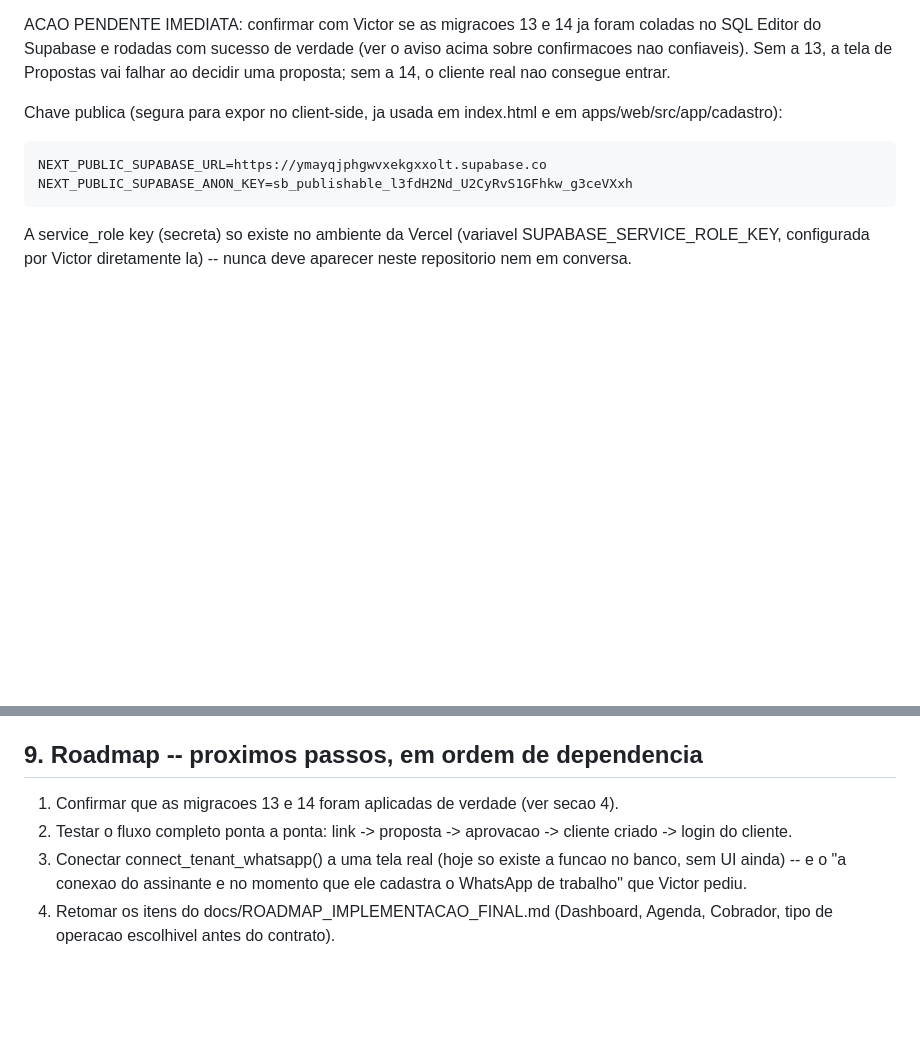
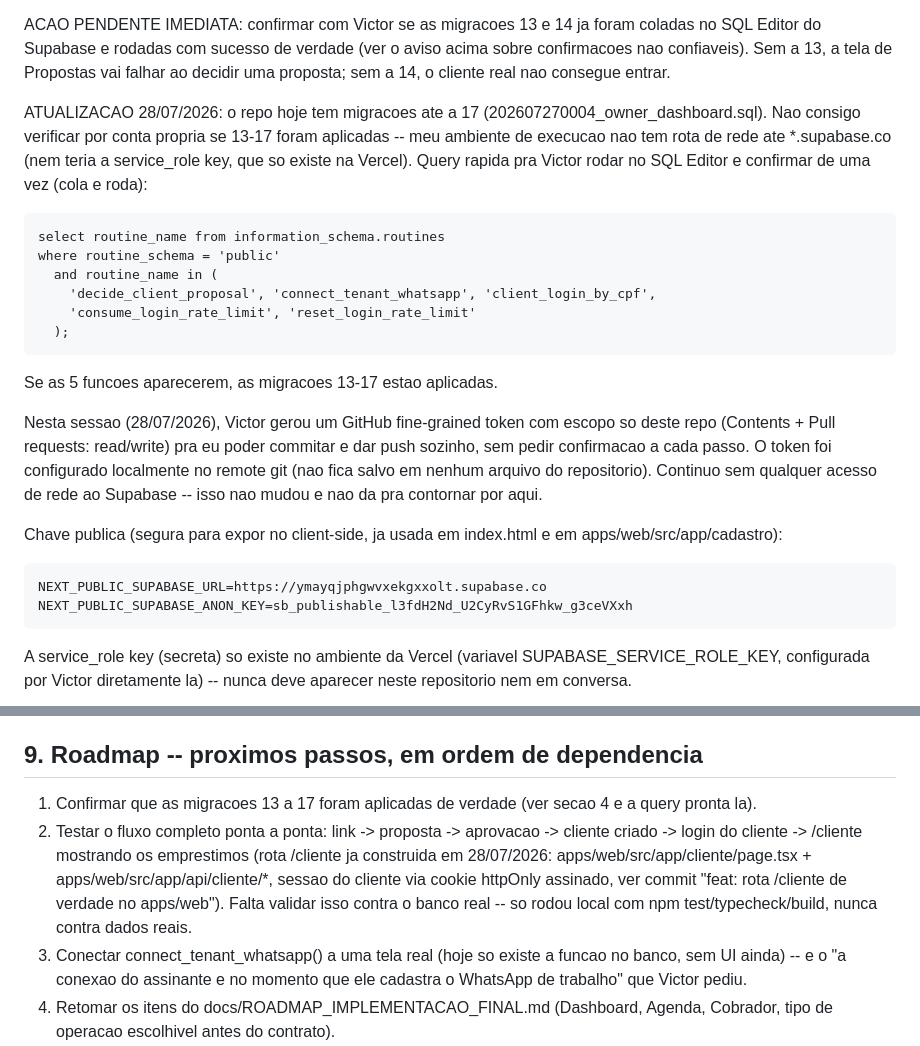
Before and after one commit to vitinhuss18-art/control-premium, a Markdown page: HANDOFF.md, 2 parts joined by grey strips. Rendered like a GitHub page; blank space fills up the shorter version.

Commit message:
docs: atualiza HANDOFF com status da rota /cliente e nota sobre acesso ao Supabase

```diff
--- a/HANDOFF.md
+++ b/HANDOFF.md
@@ -112,6 +112,27 @@ SQL Editor do Supabase e rodadas com sucesso de verdade (ver o aviso acima sobre
 confirmacoes nao confiaveis). Sem a 13, a tela de Propostas vai falhar ao decidir uma
 proposta; sem a 14, o cliente real nao consegue entrar.
 
+ATUALIZACAO 28/07/2026: o repo hoje tem migracoes ate a 17
+(202607270004_owner_dashboard.sql). Nao consigo verificar por conta propria se 13-17
+foram aplicadas -- meu ambiente de execucao nao tem rota de rede ate *.supabase.co (nem
+teria a service_role key, que so existe na Vercel). Query rapida pra Victor rodar no SQL
+Editor e confirmar de uma vez (cola e roda):
+
+    select routine_name from information_schema.routines
+    where routine_schema = 'public'
+      and routine_name in (
+        'decide_client_proposal', 'connect_tenant_whatsapp', 'client_login_by_cpf',
+        'consume_login_rate_limit', 'reset_login_rate_limit'
+      );
+
+Se as 5 funcoes aparecerem, as migracoes 13-17 estao aplicadas.
+
+Nesta sessao (28/07/2026), Victor gerou um GitHub fine-grained token com escopo so deste
+repo (Contents + Pull requests: read/write) pra eu poder commitar e dar push sozinho, sem
+pedir confirmacao a cada passo. O token foi configurado localmente no remote git (nao fica
+salvo em nenhum arquivo do repositorio). Continuo sem qualquer acesso de rede ao Supabase
+-- isso nao mudou e nao da pra contornar por aqui.
+
 Chave publica (segura para expor no client-side, ja usada em index.html e em
 apps/web/src/app/cadastro):
 
@@ -195,9 +216,14 @@ completa. Resumo do que bloqueia o que:
 
 ## 9. Roadmap -- proximos passos, em ordem de dependencia
 
-1. Confirmar que as migracoes 13 e 14 foram aplicadas de verdade (ver secao 4).
+1. Confirmar que as migracoes 13 a 17 foram aplicadas de verdade (ver secao 4 e a query
+   pronta la).
 2. Testar o fluxo completo ponta a ponta: link -> proposta -> aprovacao -> cliente criado
-   -> login do cliente.
+   -> login do cliente -> /cliente mostrando os emprestimos (rota /cliente ja construida
+   em 28/07/2026: apps/web/src/app/cliente/page.tsx + apps/web/src/app/api/cliente/*,
+   sessao do cliente via cookie httpOnly assinado, ver commit "feat: rota /cliente de
+   verdade no apps/web"). Falta validar isso contra o banco real -- so rodou local com
+   npm test/typecheck/build, nunca contra dados reais.
 3. Conectar connect_tenant_whatsapp() a uma tela real (hoje so existe a funcao no banco,
    sem UI ainda) -- e o "a conexao do assinante e no momento que ele cadastra o WhatsApp
    de trabalho" que Victor pediu.
```
